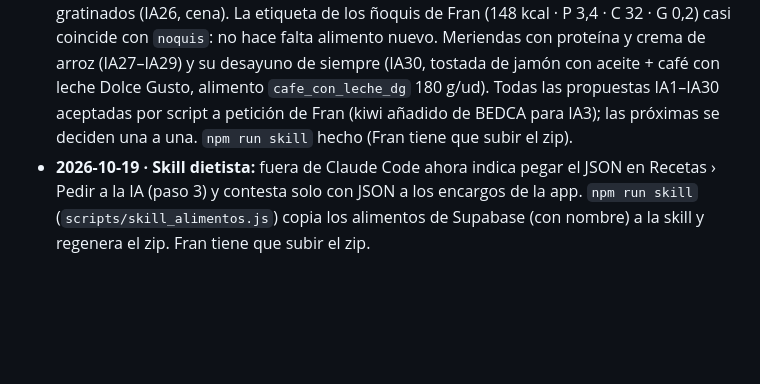
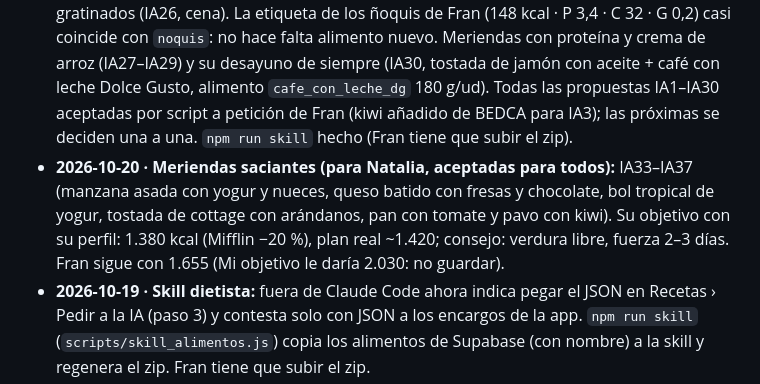
Before and after one commit to Luvii12/mi-dieta, a Markdown page: docs/PROGRESO.md, the part around the change. Drawn GitHub-style; blank space fills up the shorter version.

Commit message:
PROGRESO: meriendas saciantes IA33–IA37
Co-Authored-By: Claude Opus 5.5 <noreply@anthropic.com>

```diff
--- a/docs/PROGRESO.md
+++ b/docs/PROGRESO.md
@@ -57,6 +57,7 @@
 ## Hecho
 - **2026-10-19 · Cambiar plato en cualquier día y «No la he hecho» (sin publicar):** `diaCambiable_` en `Acciones.js` (alternativas y cambiarPlato en activo desde hoy, siguiente y borrador); `hecha: saltada` (motor, `adherencia_`, `supabase/esquema.sql` con la regla aparte para poder reejecutarla, Supabase falsa). PWA: botón «Cambiar plato» en Receta, barra «No la hice / Marcar como hecha», opción en el panel de Hoy, estado en Hoy y Plan. `sw.js` v22. 155 tests. Skill y zip actualizados. **Antes de publicar:** Fran ejecuta el SQL de la regla `plan_comidas_hecha_check` en Supabase.
 - **2026-10-19 · Recetas con la compra de Fran:** 16 alimentos nuevos en Supabase (almejas con concha, judías verdes, coliflor, puerro, calabacín, pimiento, guisantes, quesos fresco/semicurado/feta, mozzarella, bagel 75 g/ud, salchichas de pollo y pavo, pinchitos de pollo, pavo a tacos crudo, fideuá de marisco preparada) y 20 propuestas que cuadran: comidas IA5–IA14, cenas IA15–IA24; después, cocido ligero casero (IA25, comida) y ñoquis gratinados (IA26, cena). La etiqueta de los ñoquis de Fran (148 kcal · P 3,4 · C 32 · G 0,2) casi coincide con `noquis`: no hace falta alimento nuevo. Meriendas con proteína y crema de arroz (IA27–IA29) y su desayuno de siempre (IA30, tostada de jamón con aceite + café con leche Dolce Gusto, alimento `cafe_con_leche_dg` 180 g/ud). Todas las propuestas IA1–IA30 aceptadas por script a petición de Fran (kiwi añadido de BEDCA para IA3); las próximas se deciden una a una. `npm run skill` hecho (Fran tiene que subir el zip).
+- **2026-10-20 · Meriendas saciantes (para Natalia, aceptadas para todos):** IA33–IA37 (manzana asada con yogur y nueces, queso batido con fresas y chocolate, bol tropical de yogur, tostada de cottage con arándanos, pan con tomate y pavo con kiwi). Su objetivo con su perfil: 1.380 kcal (Mifflin −20 %), plan real ~1.420; consejo: verdura libre, fuerza 2–3 días. Fran sigue con 1.655 (Mi objetivo le daría 2.030: no guardar).
 - **2026-10-19 · Skill dietista:** fuera de Claude Code ahora indica pegar el JSON en Recetas › Pedir a la IA (paso 3) y contesta solo con JSON a los encargos de la app. `npm run skill` (`scripts/skill_alimentos.js`) copia los alimentos de Supabase (con nombre) a la skill y regenera el zip. Fran tiene que subir el zip.
 - **2026-10-19 · Pedir recetas a la IA desde la app (publicada):** `web/pedir.js` (#pedir): encargo para copiar o compartir (`pedidoRecetas` devuelve `encargo`), respuesta pegada tal cual (`importarPropuestas` con `texto`, `leerRespuestaIA_`) y corrección para el chat (`correccion`). Botón «Pedir a la IA» junto a «Crear receta». `sw.js` v21. Skill y zip actualizados. 152 tests.
 - **2026-10-19 · `--para` a escala de referencia y aceite a 1 ml (publicada):** el pedido de recetas IA da la ración de referencia (la de Fran) y cita la de la persona solo para que no escriba con ella (antes se escalaban dos veces; no había recetas pedidas para otros en Supabase). El aceite se redondea de 1 en 1 ml (`pasoDe_` en `Nutricion.js`): con 5 ml, las raciones de ~0,7–0,8 no cuadraban la grasa de la comida. El prototipo sigue con 5 ml; los tests de regresión solo admiten esa diferencia. `sw.js` v20, skill y zip actualizados. 150 tests.
```
